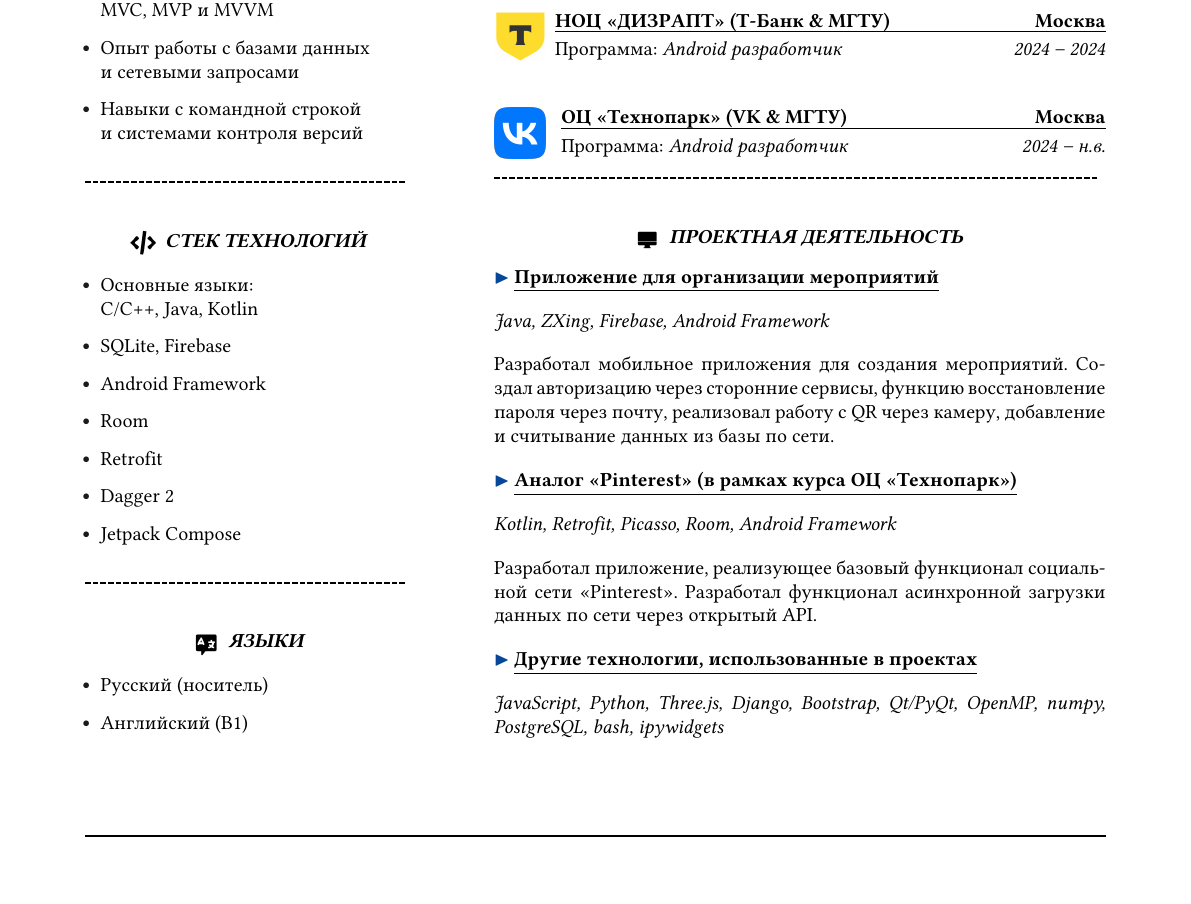
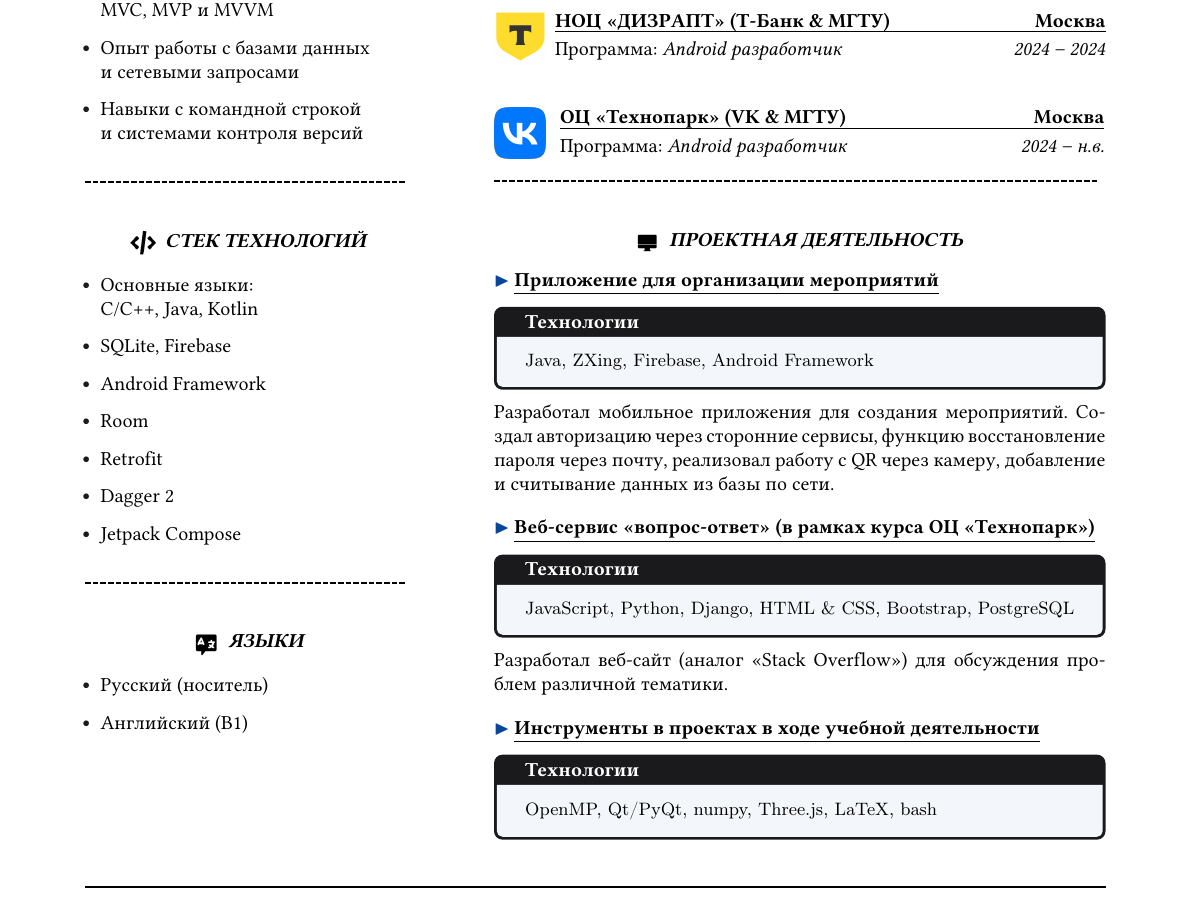
Before and after one commit to nepavellab/CV, a LaTeX CV (CV.tex): part of the page, cut so that both start at the same text. Compiled offline with pdfLaTeX.

Commit message:
Обновление технологий

```diff
--- a/CV.tex
+++ b/CV.tex
@@ -89,7 +100,7 @@
     }
 }
 
-\newcommand{\Hat}{
+\newcommand{\CVHat}{
 \begin{adjustwidth}{-15mm}{-15mm}
     \colorbox{black}{
         \begin{minipage}[b][140pt][c]{\linewidth}
@@ -224,7 +235,6 @@
                 Программа: \textit{Android разработчик}
                 \hfill \textit{2024 -- н.в.}
             }
-            \vspace{-1.1em}
 
             \Sep
             \begin{center}
@@ -234,27 +244,27 @@
             \textcolor{blue}{$\blacktriangleright$}
             \textbf{\underline{Приложение для организации мероприятий}}
 
-            \noindent\textit{Java, ZXing, Firebase, Android Framework}
+            \Technologies{Java, ZXing, Firebase, Android Framework}
 
             \noindent Разработал мобильное приложения для создания мероприятий.
             Создал авторизацию через сторонние сервисы, функцию восстановление пароля через почту,
             реализовал работу с QR через камеру, добавление и считывание данных из базы по сети.
 
             \noindent\textcolor{blue}{$\blacktriangleright$}
-            \textbf{\underline{Аналог <<Pinterest>> (в рамках курса ОЦ <<Технопарк>>)}}
+            \textbf{\underline{Веб-сервис <<вопрос-ответ>> (в рамках курса ОЦ <<Технопарк>>)}}
 
-            \noindent\textit{Kotlin, Retrofit, Picasso, Room, Android Framework}
+            \Technologies{JavaScript, Python, Django, HTML \& CSS, Bootstrap, PostgreSQL}
 
-            \noindent Разработал приложение, реализующее базовый функционал социальной сети <<Pinterest>>.
-            Разработал функционал асинхронной загрузки данных по сети через открытый API.
+            \noindent Разработал веб-сайт (аналог <<Stack Overflow>>) для обсуждения проблем различной тематики.
 
             \noindent\textcolor{blue}{$\blacktriangleright$}
-            \noindent\textbf{\underline{Другие технологии, использованные в проектах}}
+            \noindent\textbf{\underline{Инструменты в проектах в ходе учебной деятельности}}
 
-            \noindent\textit{JavaScript, Python, Three.js, Django, Bootstrap, Qt/PyQt, OpenMP, numpy, PostgreSQL, bash, ipywidgets}
+            \Technologies{OpenMP, Qt/PyQt, numpy, Three.js, LaTeX, bash}
+
         \end{rightcolumn}
     \end{paracol}
-    \vspace{3em}
+    \vspace{1em}
 
     \noindent\rule{\textwidth}{1.25pt}
 \end{document}
```
Also changed, not shown: CV.pdf, CV.tex (13 more changed lines).
